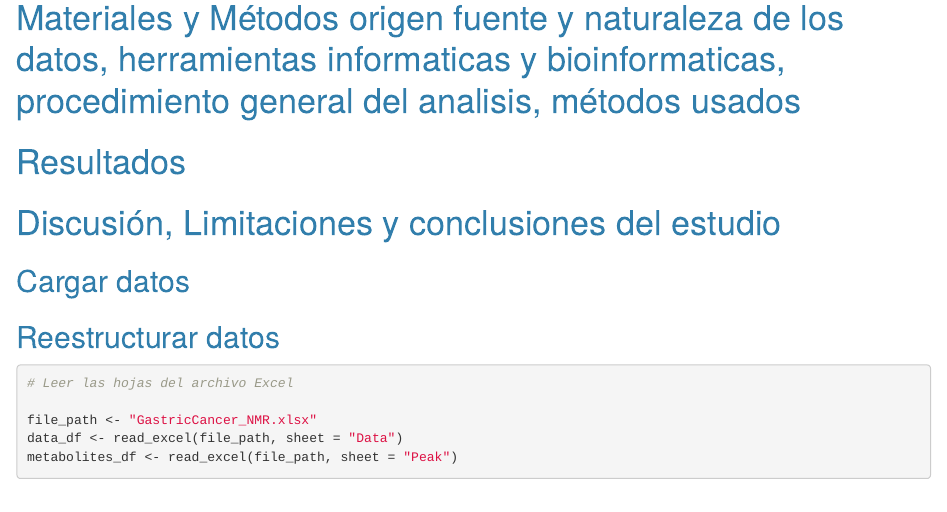
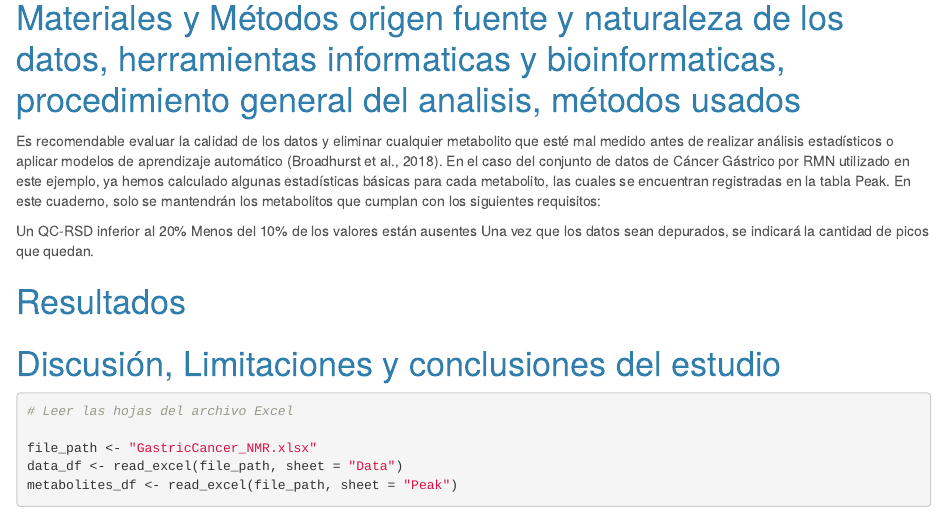
Before and after one commit to GilCaraballo/PEC1_Datos_Omicos, an R Markdown document (PEC1_Datos_Omicos.Rmd): the page in a window 1100 px wide, from 920 px down before the commit and from 880 px down after it, so that both start at the same text. Rendered offline with R 4.5, knitr and Pandoc, with nearby package versions; some code elsewhere in the file could not run offline.

Commit message:
markdown

```diff
--- a/PEC1_Datos_Omicos.Rmd
+++ b/PEC1_Datos_Omicos.Rmd
@@ -50,15 +50,15 @@ Como objetivos específicos podemos señalar los siguientes:
 
 # Materiales y Métodos origen fuente y naturaleza de los datos, herramientas informaticas y bioinformaticas, procedimiento general del analisis, métodos usados
 
+Es recomendable evaluar la calidad de los datos y eliminar cualquier metabolito que esté mal medido antes de realizar análisis estadísticos o aplicar modelos de aprendizaje automático (Broadhurst et al., 2018). En el caso del conjunto de datos de Cáncer Gástrico por RMN utilizado en este ejemplo, ya hemos calculado algunas estadísticas básicas para cada metabolito, las cuales se encuentran registradas en la tabla Peak. En este cuaderno, solo se mantendrán los metabolitos que cumplan con los siguientes requisitos:
 
+Un QC-RSD inferior al 20%
+Menos del 10% de los valores están ausentes
+Una vez que los datos sean depurados, se indicará la cantidad de picos que quedan.
 
 # Resultados
 
 # Discusión, Limitaciones y conclusiones del estudio
-
-## Cargar datos
-
-## Reestructurar datos
 
 
 
```
Also changed, not shown: PEC1_Datos_Omicos.Rmd (7 more changed lines).
